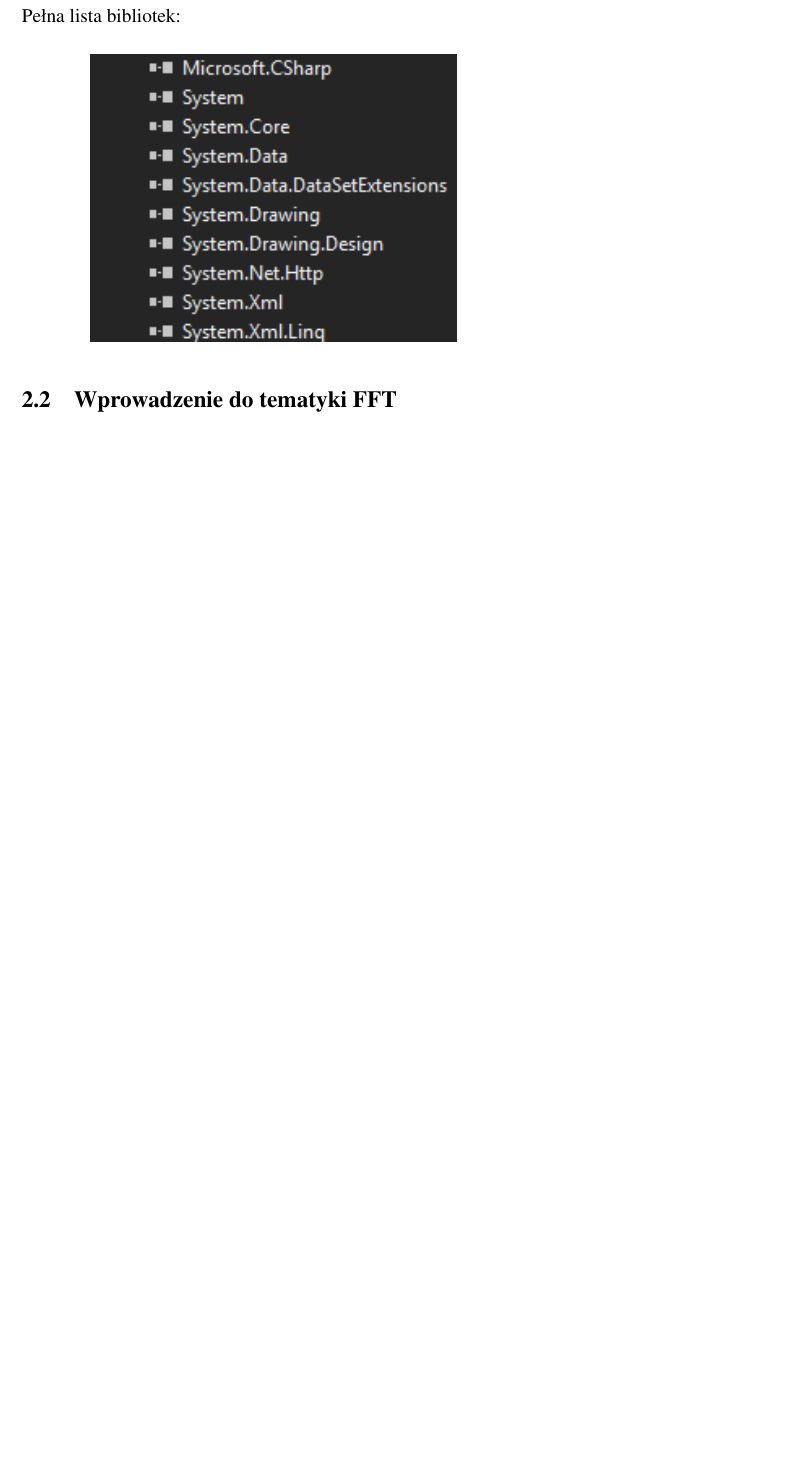
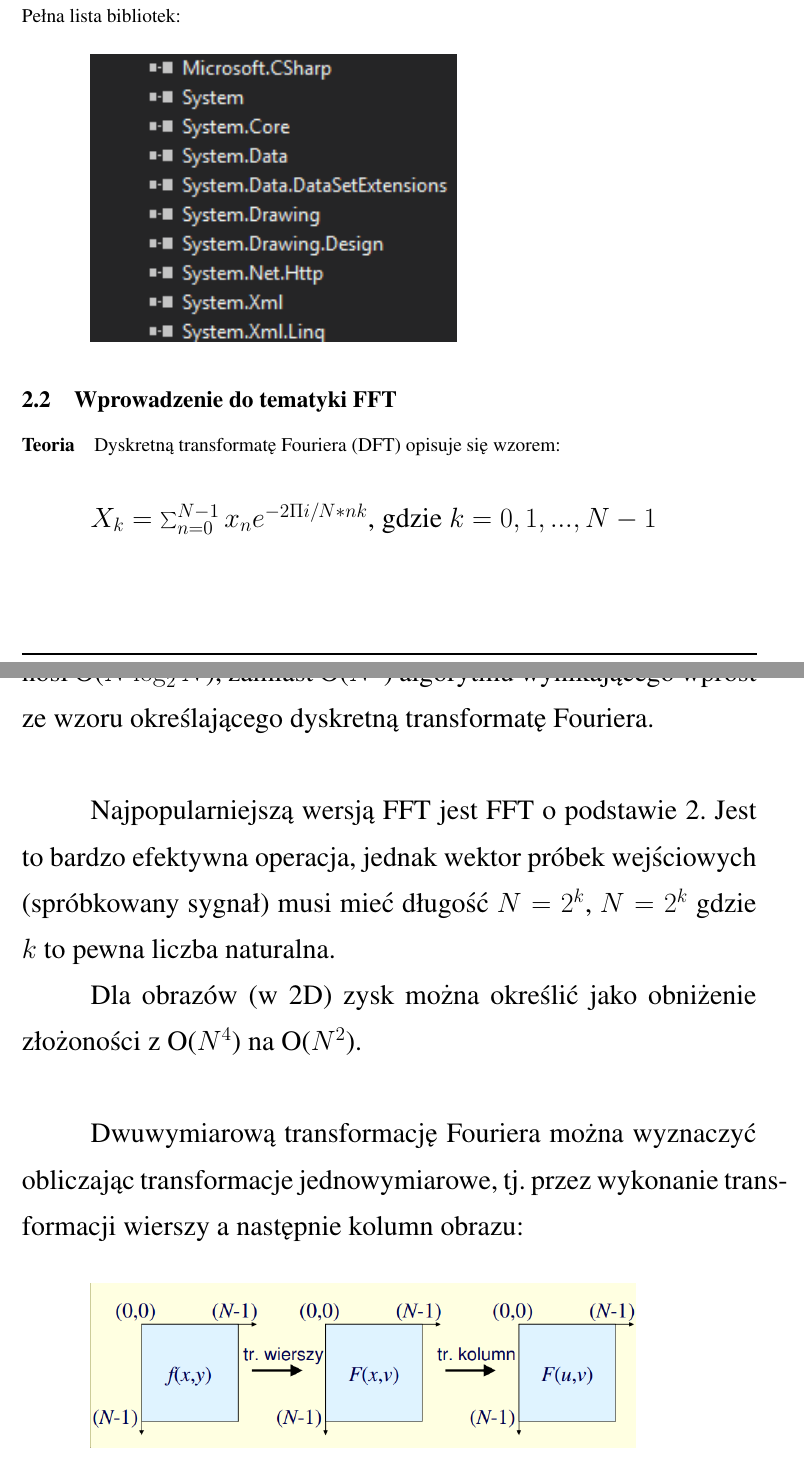
Before and after one commit to Seroth96/FFT, a LaTeX document (prir/FFT.tex, which reads prir/content/FFT_Chapter1.tex): part of page 3 of 10 before the commit and two parts of pages 3 and 4 of 13 after it, the two joined at a grey line, cut so that both start at the same text, the shorter picture padded with empty space. Compiled offline with pdfLaTeX.

Commit message:
spr v1.0

```diff
--- a/prir/content/FFT_Chapter1.tex
+++ b/prir/content/FFT_Chapter1.tex
@@ -9,4 +9,20 @@
  Pełna lista bibliotek:\\
 
 \includegraphics[scale=1]{figures/bibl.png}
+
 \subsection{Wprowadzenie do tematyki FFT}
+
+\paragraph{Teoria} Dyskretną transformatę Fouriera (DFT) opisuje się wzorem:\\
+
+\Large $X_{k} = \sum_{n=0}^{N-1} x_{n}e^{-2\Pi i/N * nk}$, gdzie $ k = 0,1, ..., N -1$\\
+\newpage
+Złożoność obliczeniowa Szybkiej transformacji Fouriera wynosi O($N\log _{2}N$), zamiast  O($N^{2}$)  algorytmu wynikającego wprost ze wzoru określającego dyskretną transformatę Fouriera. \\
+
+Najpopularniejszą wersją FFT jest FFT o podstawie 2. Jest to bardzo efektywna operacja, jednak wektor próbek wejściowych (spróbkowany sygnał) musi mieć długość $ N=2^{k}$, $ N=2^{k}$ gdzie $ k$  to pewna liczba naturalna.
+
+Dla obrazów (w 2D) zysk można określić jako obniżenie złożoności z  O($N^{4}$) na  O($N^{2}$).\\
+
+Dwuwymiarową transformację Fouriera można wyznaczyć obliczając transformacje jednowymiarowe, tj. przez wykonanie transformacji wierszy a następnie kolumn obrazu:\\
+
+\includegraphics[scale=0.5]{figures/t2.png}
+\newpage
```
Also changed, not shown: prir/figures/bridge.PNG (added), prir/figures/bridge1.PNG (added), prir/figures/bridge2.PNG (added), prir/figures/t2.PNG (added), prir/content/FFT_Chapter1.tex (14 more changed lines).
